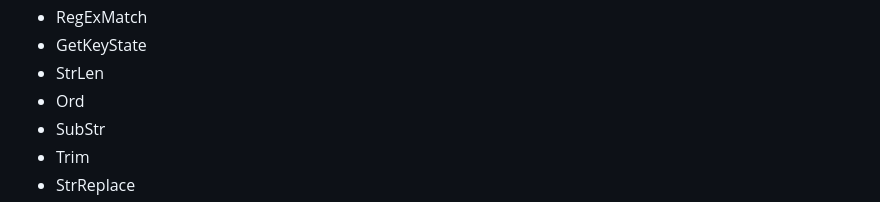
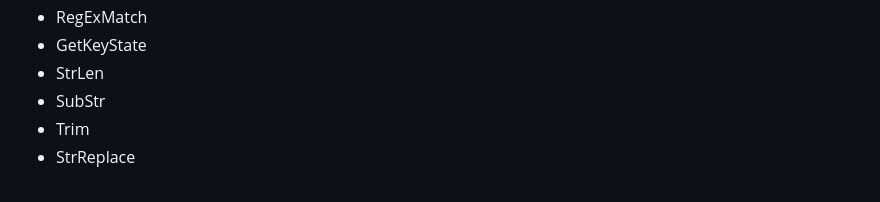
Before and after one commit to TheMaster1127/HTH, a Markdown page: README.md, the part around the change. Drawn GitHub-style.

```diff
--- a/README.md
+++ b/README.md
@@ -205,7 +205,6 @@ Some features haven't been fully tested but should work include:
 - RegExMatch
 - GetKeyState
 - StrLen
-- Ord
 - SubStr
 - Trim
 - StrReplace
```
